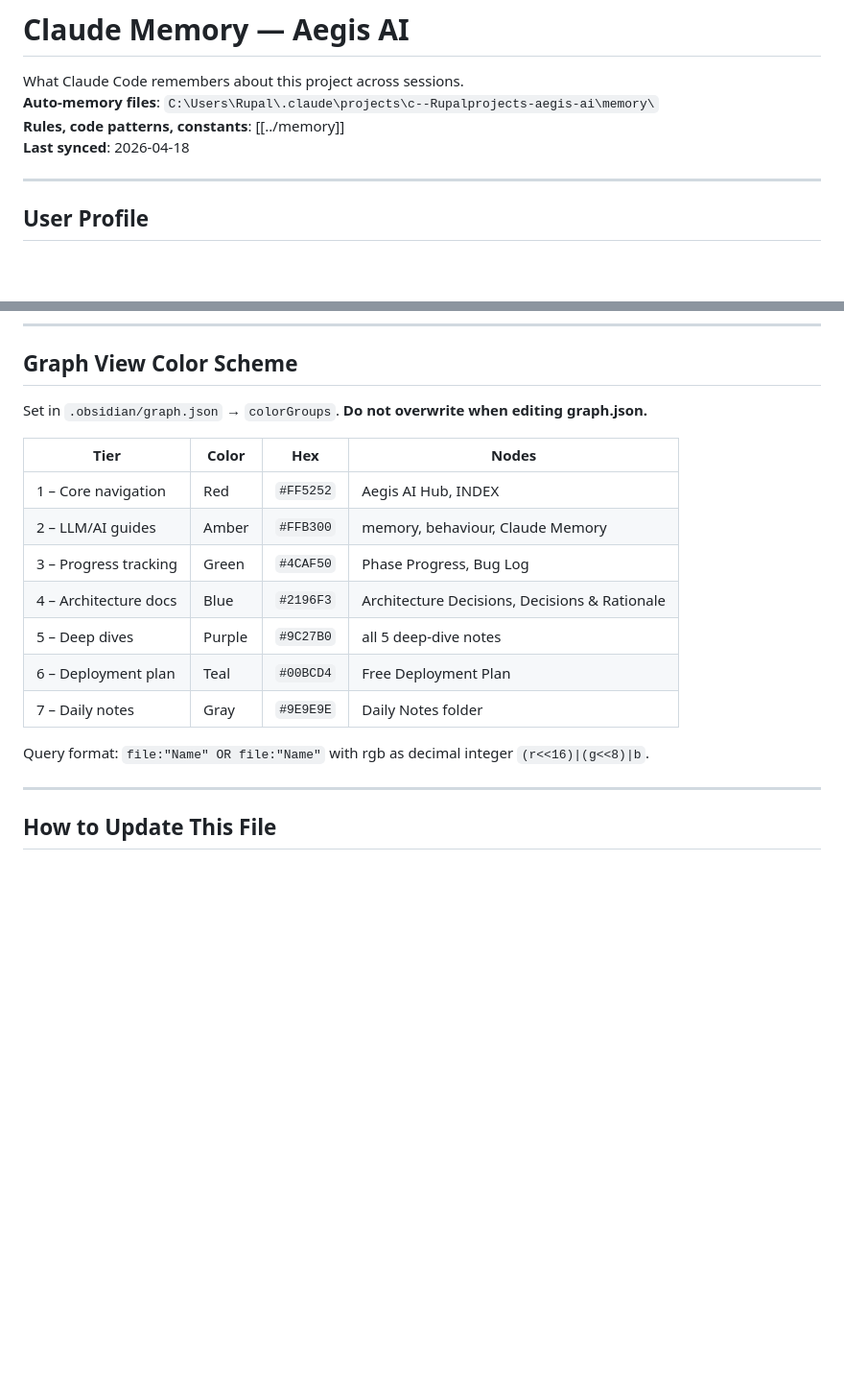
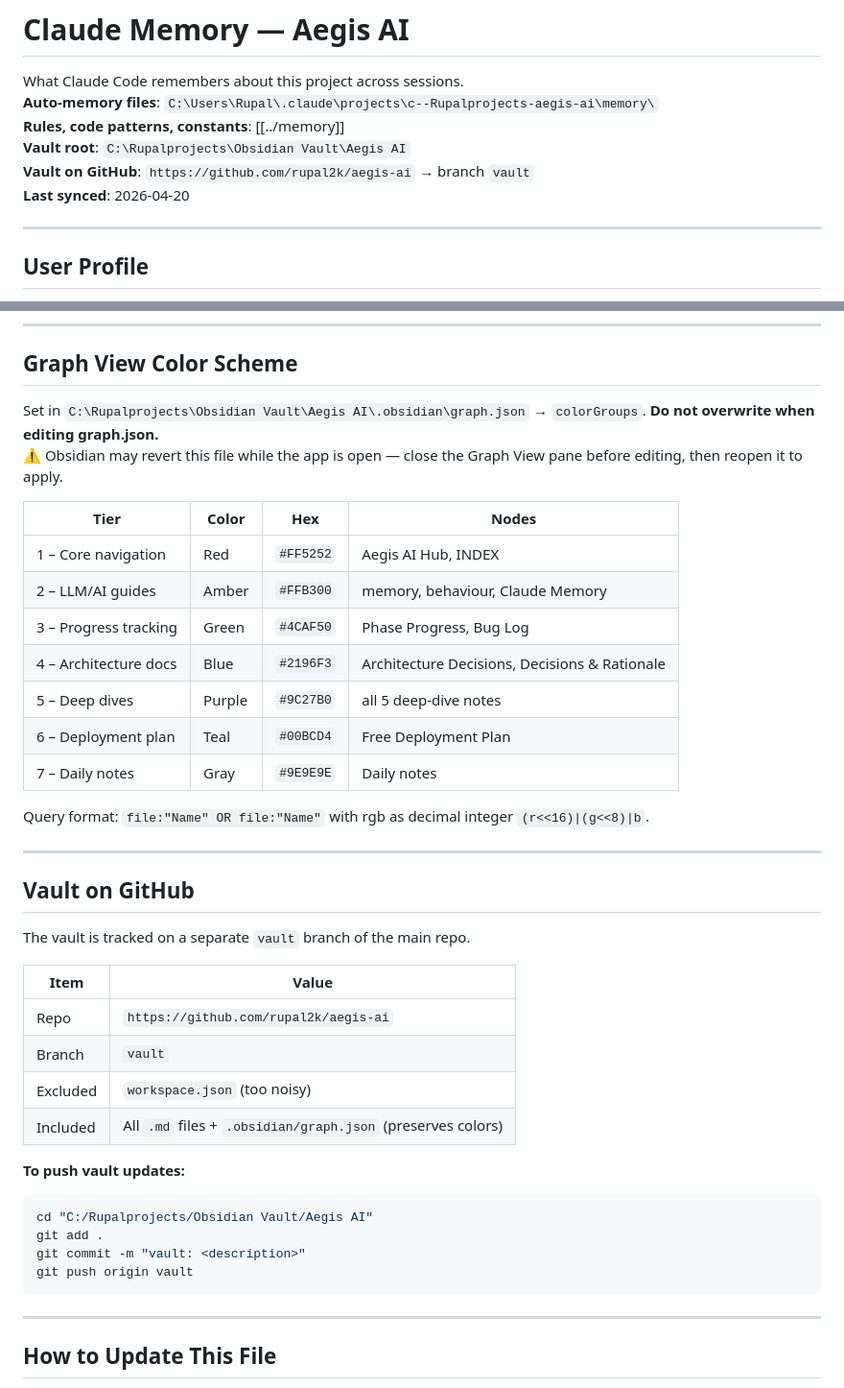
Before and after one commit to rupal2k/aegis-ai, a Markdown page: Claude Memory.md, 2 parts joined by grey strips. Shown at 96% size. Drawn GitHub-style; blank space fills up the shorter version.

Commit message:
vault: update Claude Memory with correct vault path and GitHub branch info
Co-Authored-By: Claude Sonnet 4.6 <noreply@anthropic.com>

````diff
--- a/Claude Memory.md
+++ b/Claude Memory.md
@@ -3,7 +3,9 @@
 What Claude Code remembers about this project across sessions.
 **Auto-memory files**: `C:\Users\Rupal\.claude\projects\c--Rupalprojects-aegis-ai\memory\`
 **Rules, code patterns, constants**: [[../memory]]
-**Last synced**: 2026-04-18
+**Vault root**: `C:\Rupalprojects\Obsidian Vault\Aegis AI`
+**Vault on GitHub**: `https://github.com/rupal2k/aegis-ai` → branch `vault`
+**Last synced**: 2026-04-20
 
 ---
 
@@ -56,7 +58,8 @@ Recording targets:
 
 ## Graph View Color Scheme
 
-Set in `.obsidian/graph.json` → `colorGroups`. **Do not overwrite when editing graph.json.**
+Set in `C:\Rupalprojects\Obsidian Vault\Aegis AI\.obsidian\graph.json` → `colorGroups`. **Do not overwrite when editing graph.json.**
+⚠️ Obsidian may revert this file while the app is open — close the Graph View pane before editing, then reopen it to apply.
 
 | Tier | Color | Hex | Nodes |
 |------|-------|-----|-------|
@@ -66,9 +69,30 @@ Set in `.obsidian/graph.json` → `colorGroups`. **Do not overwrite when editing
 | 4 – Architecture docs | Blue | `#2196F3` | Architecture Decisions, Decisions & Rationale |
 | 5 – Deep dives | Purple | `#9C27B0` | all 5 deep-dive notes |
 | 6 – Deployment plan | Teal | `#00BCD4` | Free Deployment Plan |
-| 7 – Daily notes | Gray | `#9E9E9E` | Daily Notes folder |
+| 7 – Daily notes | Gray | `#9E9E9E` | Daily notes |
 
 Query format: `file:"Name" OR file:"Name"` with rgb as decimal integer `(r<<16)|(g<<8)|b`.
+
+---
+
+## Vault on GitHub
+
+The vault is tracked on a separate `vault` branch of the main repo.
+
+| Item | Value |
+|------|-------|
+| Repo | `https://github.com/rupal2k/aegis-ai` |
+| Branch | `vault` |
+| Excluded | `workspace.json` (too noisy) |
+| Included | All `.md` files + `.obsidian/graph.json` (preserves colors) |
+
+**To push vault updates:**
+```bash
+cd "C:/Rupalprojects/Obsidian Vault/Aegis AI"
+git add .
+git commit -m "vault: <description>"
+git push origin vault
+```
 
 ---
 
````
